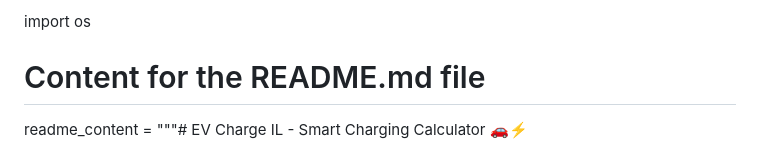
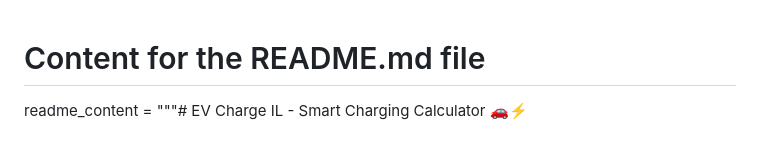
Before and after one commit to eldadmo/ev-calculator, a Markdown page: README.md, the part around the change. Drawn GitHub-style.

```diff
--- a/README.md
+++ b/README.md
@@ -1,5 +1,3 @@
-import os
-
 # Content for the README.md file
 readme_content = """# EV Charge IL - Smart Charging Calculator 🚗⚡
 
```
